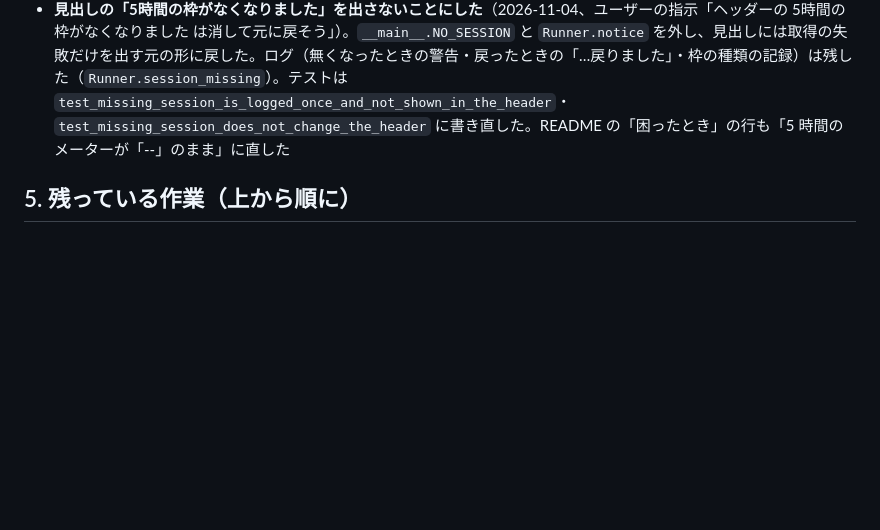
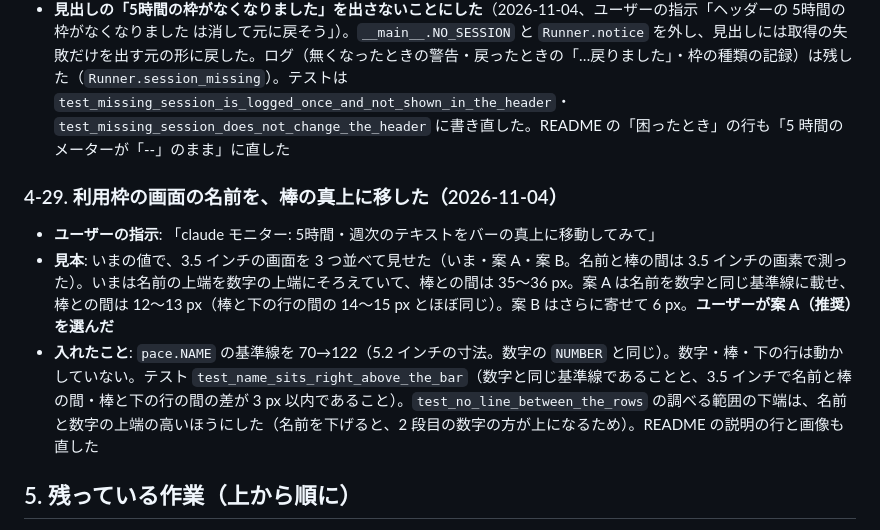
Before and after one commit to studioc-co-jp/claude-usage-display, a Markdown page: docs/handover.md, the part around the change. Drawn GitHub-style; blank space fills up the shorter version.

Commit message:
style(pace): 名前（5時間・週次）を数字と同じ基準線に載せ、棒の真上に置く
名前の基準線を 70→122（5.2 インチの寸法）。3.5 インチで名前と棒の間は 35→12 px で、
棒と下の行の間（14〜15 px）とほぼ同じ。見本の 2 案からユーザーが選んだ。

Co-Authored-By: Claude Opus 5.5 <noreply@anthropic.com>

```diff
--- a/docs/handover.md
+++ b/docs/handover.md
@@ -542,6 +542,12 @@ scripts/uninstall-launch-agent.sh                                 # 自動起動
 - **ユーザーの予定**（2026-11-04）: Ultra は解約し、来月から Max に戻る。5 時間の段はそのまま残す。Max に戻って `limits` に `session` が戻れば、常駐は次の取得（2 分以内）で 5 時間の値を出し、見出しの注意を消してログに「…戻りました」を残す（`_watch_session`。テスト `test_missing_session_is_shown_as_a_notice_and_logged_once`）。プログラムの変更も常駐の起動し直しも要らない
 - **見出しの「5時間の枠がなくなりました」を出さないことにした**（2026-11-04、ユーザーの指示「ヘッダーの 5時間の枠がなくなりました は消して元に戻そう」）。`__main__.NO_SESSION` と `Runner.notice` を外し、見出しには取得の失敗だけを出す元の形に戻した。ログ（無くなったときの警告・戻ったときの「…戻りました」・枠の種類の記録）は残した（`Runner.session_missing`）。テストは `test_missing_session_is_logged_once_and_not_shown_in_the_header`・`test_missing_session_does_not_change_the_header` に書き直した。README の「困ったとき」の行も「5 時間のメーターが「--」のまま」に直した
 
+### 4-29. 利用枠の画面の名前を、棒の真上に移した（2026-11-04）
+
+- **ユーザーの指示**: 「claude モニター: 5時間・週次のテキストをバーの真上に移動してみて」
+- **見本**: いまの値で、3.5 インチの画面を 3 つ並べて見せた（いま・案 A・案 B。名前と棒の間は 3.5 インチの画素で測った）。いまは名前の上端を数字の上端にそろえていて、棒との間は 35〜36 px。案 A は名前を数字と同じ基準線に載せ、棒との間は 12〜13 px（棒と下の行の間の 14〜15 px とほぼ同じ）。案 B はさらに寄せて 6 px。**ユーザーが案 A（推奨）を選んだ**
+- **入れたこと**: `pace.NAME` の基準線を 70→122（5.2 インチの寸法。数字の `NUMBER` と同じ）。数字・棒・下の行は動かしていない。テスト `test_name_sits_right_above_the_bar`（数字と同じ基準線であることと、3.5 インチで名前と棒の間・棒と下の行の間の差が 3 px 以内であること）。`test_no_line_between_the_rows` の調べる範囲の下端は、名前と数字の上端の高いほうにした（名前を下げると、2 段目の数字の方が上になるため）。README の説明の行と画像も直した
+
 ## 5. 残っている作業（上から順に）
 
 1〜5 は 2026-10-05 に終えた（README.md、CLAUDE.md、requirements.txt と .gitignore、自動起動の作成と登録、git の初期化と push）。
```
Also changed, not shown: README.md (+1 -1 lines), docs/images/pace-1280x720.png, 2 other files.
